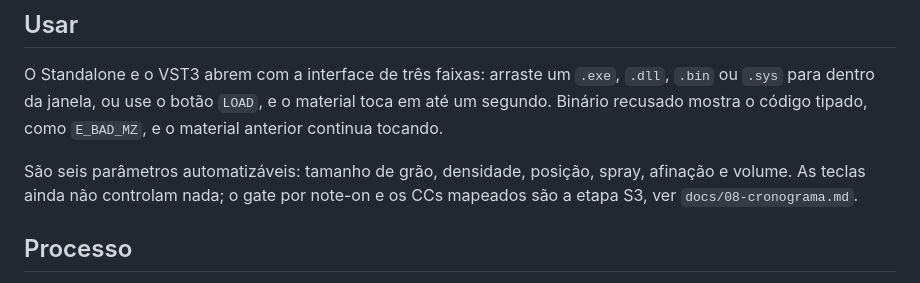
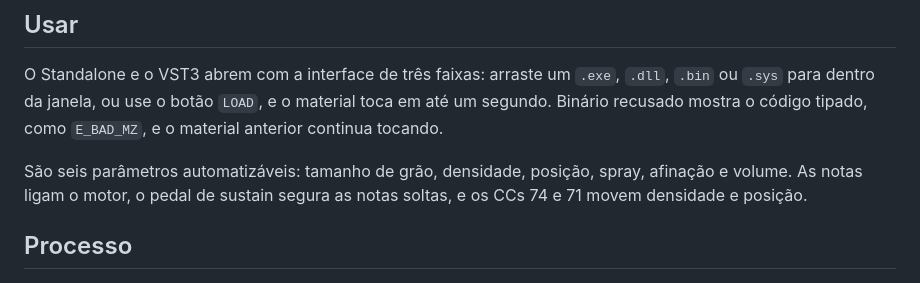
Before and after one commit to 9matesu/Opcoda, a Markdown page: README.md, the part around the change. Rendered like a GitHub page.

Commit message:
Opcoda docs: README reflecte o MIDI ja implementado

```diff
--- a/README.md
+++ b/README.md
@@ -41,8 +41,8 @@ material toca em até um segundo. Binário recusado mostra o código tipado, com
 `E_BAD_MZ`, e o material anterior continua tocando.
 
 São seis parâmetros automatizáveis: tamanho de grão, densidade, posição, spray,
-afinação e volume. As teclas ainda não controlam nada; o gate por note-on e os
-CCs mapeados são a etapa S3, ver `docs/08-cronograma.md`.
+afinação e volume. As notas ligam o motor, o pedal de sustain segura as notas
+soltas, e os CCs 74 e 71 movem densidade e posição.
 
 ## Processo
 
```
